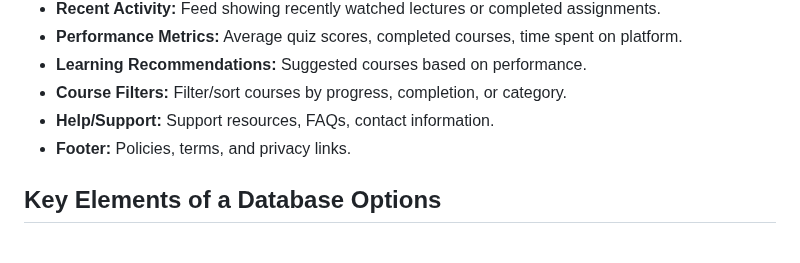
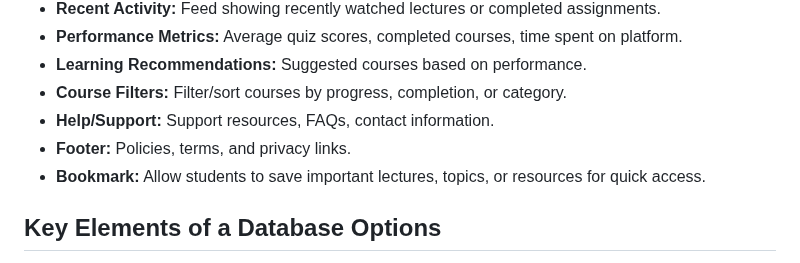
Before and after one commit to 5r1kanth/GDPFall24-Group05, a Markdown page: README.md, the part around the change. Drawn GitHub-style.

Commit message:
Updated with Key Elements of an Student Dashboard UI Elements- Bookmark: Allow students to save important lectures for quick access.

```diff
--- a/README.md
+++ b/README.md
@@ -368,6 +368,7 @@
   * **Course Filters:** Filter/sort courses by progress, completion, or category.
   * **Help/Support:** Support resources, FAQs, contact information.
   * **Footer:** Policies, terms, and privacy links.
+  * **Bookmark:** Allow students to save important lectures, topics, or resources for quick access.
 
 ## Key Elements of a Database Options
   * **MySQL / PostgreSQL (Relational Databases):** These are reliable and widely used SQL databases, offering strong support for complex queries, ACID compliance, and transactional data.
```
